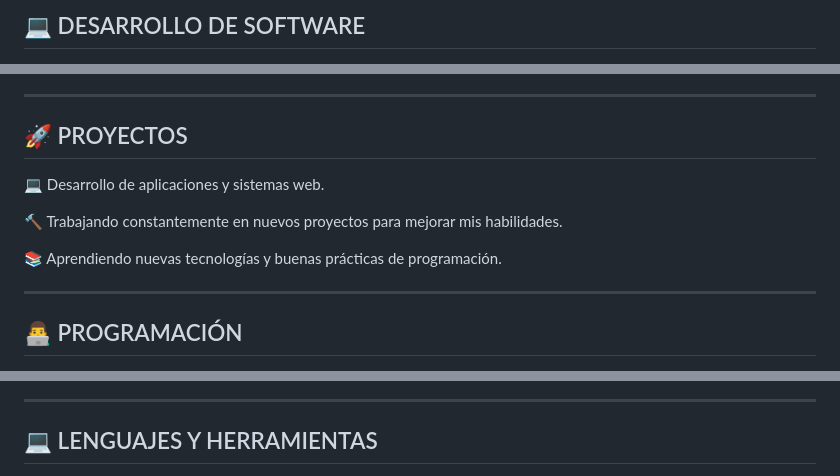
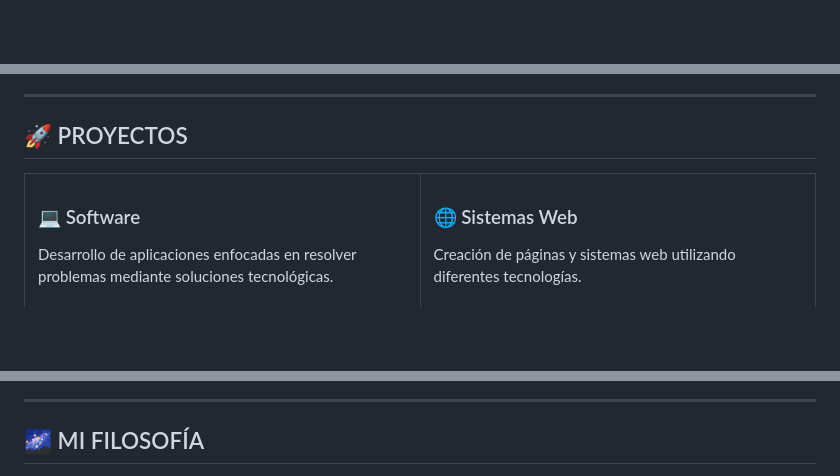
Before and after one commit to gonzalezgonzalezalexis234-eng23/gonzalezgonzalezalexis234-eng23, a Markdown page: README.md, 3 parts joined by grey strips. Rendered like a GitHub page; blank space fills up the shorter version.

```diff
--- a/README.md
+++ b/README.md
@@ -36,3 +77,3 @@
 
-## 💻 DESARROLLO DE SOFTWARE
+<table align="center">
 
@@ -52,13 +101,13 @@
 
 ## 🚀 PROYECTOS
 
-💻 Desarrollo de aplicaciones y sistemas web.
+<table>
 
-🔨 Trabajando constantemente en nuevos proyectos para mejorar mis habilidades.
+<tr>
 
-📚 Aprendiendo nuevas tecnologías y buenas prácticas de programación.
+<td width="50%">
 
----
+### 💻 Software
 
-## 👨‍💻 PROGRAMACIÓN
+Desarrollo de aplicaciones enfocadas en resolver problemas mediante soluciones tecnológicas.
 
@@ -92,7 +163,7 @@
 
 ---
 
-## 💻 LENGUAJES Y HERRAMIENTAS
+## 🌌 MI FILOSOFÍA
 
 <p align="center">
 
```
Also changed, not shown: other parts of README.md (+110 -73 lines).
